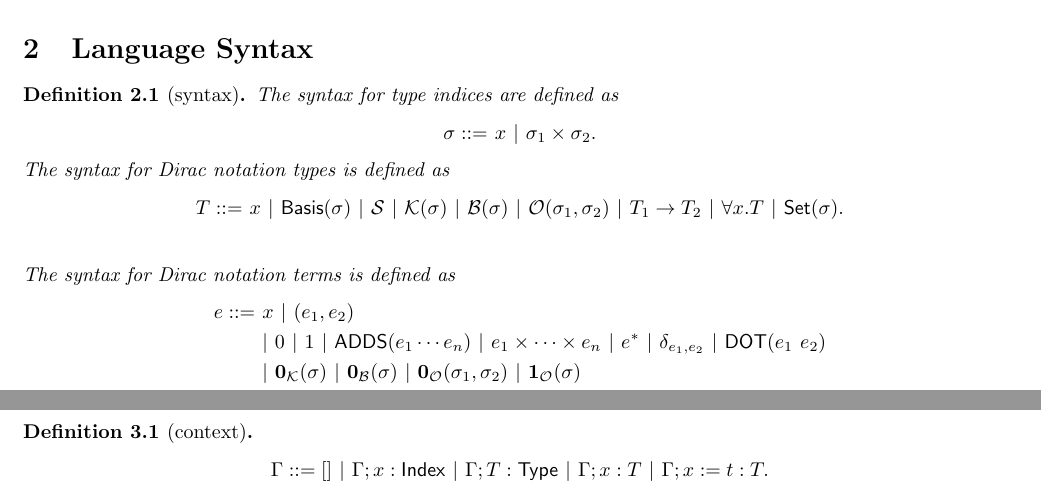
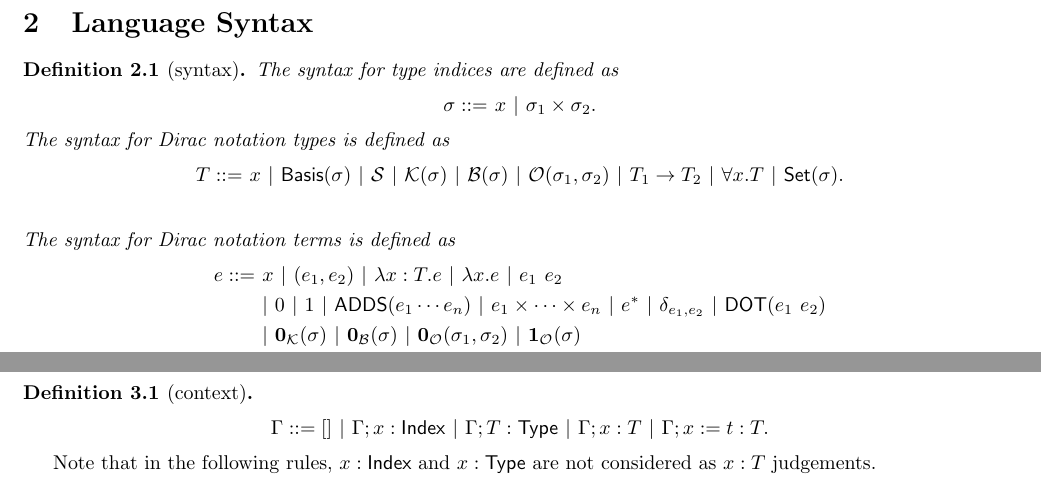
Before and after one commit to LucianoXu/Dirace-draft, a LaTeX document (main.tex): two parts of page 1 of 15, joined at a grey line, cut so that both start at the same text. The pictures show the PDF file main.pdf that the author committed with the source.

Commit message:
minor adjustments

```diff
--- a/main.tex
+++ b/main.tex
@@ -123,7 +123,7 @@
     \end{align*}
     The syntax for Dirac notation terms is defined as
     \begin{align*}
-        e ::=\ & x\ |\ (e_1, e_2) \\
+        e ::=\ & x\ |\ (e_1, e_2)\ |\ \lambda x: T.e\ |\ \lambda x.e\ |\ e_1\ e_2 \\
         & |\ 0\ |\ 1\ |\ \ADDS(e_1 \cdots e_n) \ |\ e_1 \times \cdots \times e_n\ |\ e^* \ |\ \delta_{e_1, e_2}\ |\ \DOT(e_1\ e_2) \\
         & |\ \ZEROK(\sigma)\ |\ \ZEROB(\sigma)\ |\ \ZEROO(\sigma_1, \sigma_2)\ |\ \ONEO(\sigma) \\
         & |\ \ket{e}\ |\ \bra{t}\ |\ e^\dagger\ |\ e_1.e_2\ |\ \ADD(e_1 \cdots e_n)\ |\ e_1 \otimes e_2 \\
@@ -137,7 +137,7 @@ Compared to [?], this syntax for Dirac notations merges the symbols with overlap
 Here $\ADDS$ and $\ADD$ are two different AC symbols representing the scalar addition and the linear algebra addition respectively. They will be denoted as $a_1 + \cdots + a_n$ and $X_1 + \cdots + X_n$.
 There are five kinds of linear algebra multiplications among ket, bra and operator, whose properties are similar but still diverge to some extent. For example, the rules $(O_1 \cdot O_2) \cdot K\ \reduce\ O_1 \cdot (O_2 \cdot K)$ and $B \cdot (O_1 \cdot O_2) \ \reduce\ (B \cdot O_1) \cdot O_2$ indicate that the sorting of multiplication sequences depends on the subterm types. To avoid frequent but unnecessary type checkings, we encode the typing information by using five different symbols, namely $\DOT$, $\MULK$, $\MULB$, $\OUTER$ and $\MULO$. They are denoted as $B\cdot K$, $K_1 \cdot K_2$, $B_1 \cdot B_2$, $K \cdot B$ and $O_1 \cdot O_2$, respectively.
 
-Usually, the sum body is specified by an abstraction. Therefore we use notation $\sum_{i \in s} X$ to denote $\sum_{s} \lambda i . X$.
+Usually, the sum body is specified by an abstraction. Therefore we use notation $\sum_{i \in s} X$ to denote $\sum_{s} \lambda i : T . X$.
 
 \section{Typing System}
 The type checking of Dirac notations involves maintaining a well-formed context $\Gamma$, which specifies the definitions and typing assumtpions for variables.
@@ -148,6 +148,8 @@ Notice that the type checking $\Gamma \vdash t : T$ is decidable.
         \Gamma ::= []\ |\ \Gamma; x : \Index\ |\ \Gamma; T : \Type\ |\ \Gamma; x : T\ |\ \Gamma; x := t : T.
     \end{align*}
 \end{definition}
+
+Note that in the following rules, $x : \Index$ and $x : \Type$ are not considered as $x : T$ judgements.
 
 \begin{figure}[h]
     \begin{gather*}
```
Also changed, not shown: main.pdf, main.tex (37 more changed lines).
